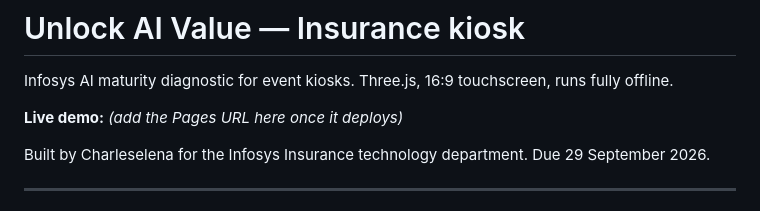
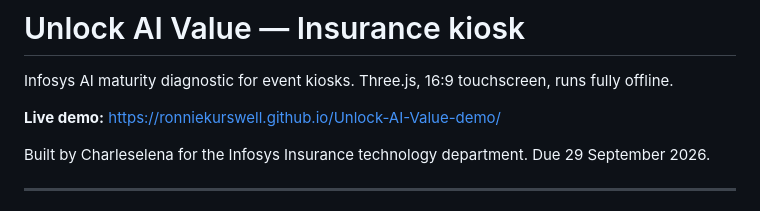
Before and after one commit to RonnieKurswell/Unlock-AI-Value-demo, a Markdown page: README.md, the part around the change. Drawn GitHub-style.

Commit message:
Add live Pages URL to README
Co-Authored-By: Claude Opus 5 <noreply@anthropic.com>

```diff
--- a/README.md
+++ b/README.md
@@ -2,7 +2,7 @@
 
 Infosys AI maturity diagnostic for event kiosks. Three.js, 16:9 touchscreen, runs fully offline.
 
-**Live demo:** _(add the Pages URL here once it deploys)_
+**Live demo:** https://ronniekurswell.github.io/Unlock-AI-Value-demo/
 
 Built by Charleselena for the Infosys Insurance technology department. Due 29 September 2026.
 
```
